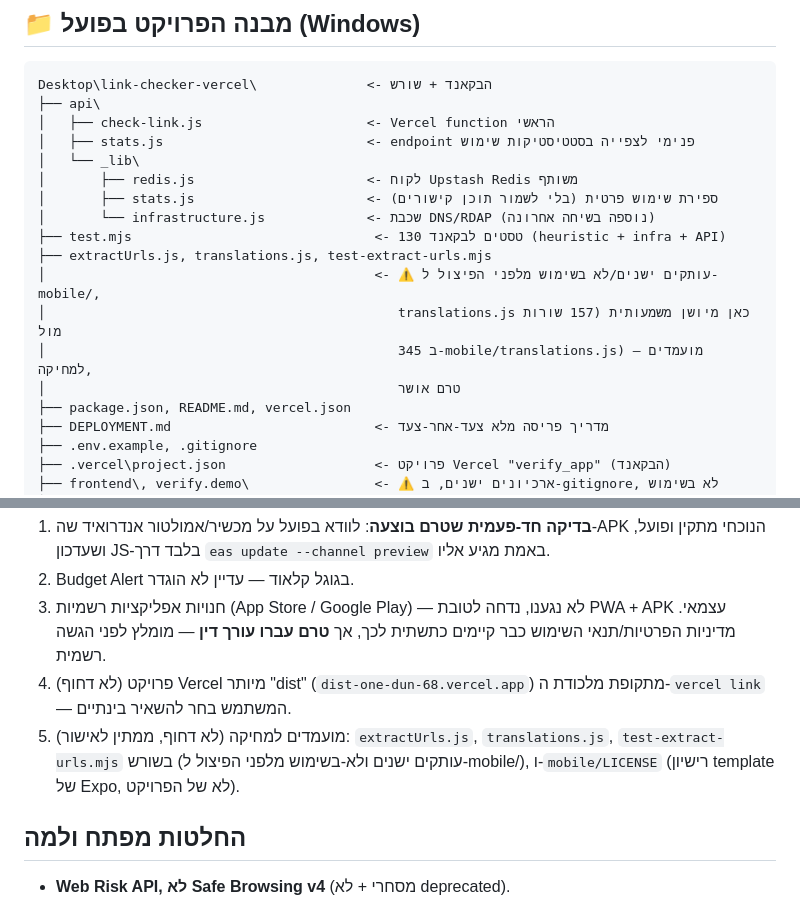
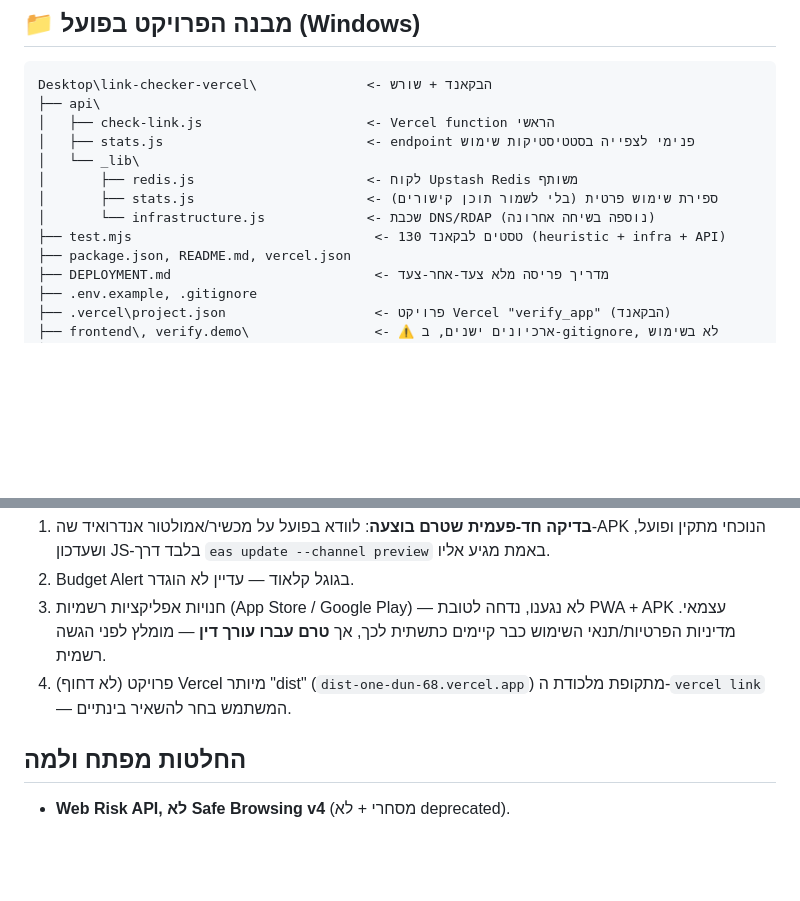
Before and after one commit to Ronpar19/Verify, a Markdown page: PROJECT-SUMMARY.md, 2 parts joined by grey strips. Drawn GitHub-style; blank space fills up the shorter version.

Commit message:
docs: remove stale file references in PROJECT-SUMMARY.md
extractUrls.js, translations.js (root), test-extract-urls.mjs (root),
and mobile/LICENSE were already deleted in a prior commit, but this
doc still listed them in the file tree and as pending-deletion
candidates awaiting approval.

```diff
--- a/PROJECT-SUMMARY.md
+++ b/PROJECT-SUMMARY.md
@@ -65,11 +65,6 @@ Desktop\link-checker-vercel\              <- הבקאנד + שורש
 │       ├── stats.js                      <- ספירת שימוש פרטית (בלי לשמור תוכן קישורים)
 │       └── infrastructure.js             <- שכבת DNS/RDAP (נוספה בשיחה אחרונה)
 ├── test.mjs                               <- 130 טסטים לבקאנד (heuristic + infra + API)
-├── extractUrls.js, translations.js, test-extract-urls.mjs
-│                                          <- ⚠️ עותקים ישנים/לא בשימוש מלפני הפיצול ל-mobile/,
-│                                             translations.js כאן מיושן משמעותית (157 שורות מול
-│                                             345 ב-mobile/translations.js) — מועמדים למחיקה,
-│                                             טרם אושר
 ├── package.json, README.md, vercel.json
 ├── DEPLOYMENT.md                          <- מדריך פריסה מלא צעד-אחר-צעד
 ├── .env.example, .gitignore
@@ -249,10 +244,6 @@ Desktop\link-checker-vercel\              <- הבקאנד + שורש
    כתשתית לכך, אך **טרם עברו עורך דין** — מומלץ לפני הגשה רשמית.
 4. (לא דחוף) פרויקט Vercel מיותר "dist" (`dist-one-dun-68.vercel.app`)
    מתקופת מלכודת ה-`vercel link` — המשתמש בחר להשאיר בינתיים.
-5. (לא דחוף, ממתין לאישור) מועמדים למחיקה: `extractUrls.js`,
-   `translations.js`, `test-extract-urls.mjs` בשורש (עותקים ישנים
-   ולא-בשימוש מלפני הפיצול ל-mobile/), ו-`mobile/LICENSE` (רישיון
-   template של Expo, לא של הפרויקט).
 
 ## החלטות מפתח ולמה
 - **Web Risk API, לא Safe Browsing v4** (מסחרי + לא deprecated).
```
